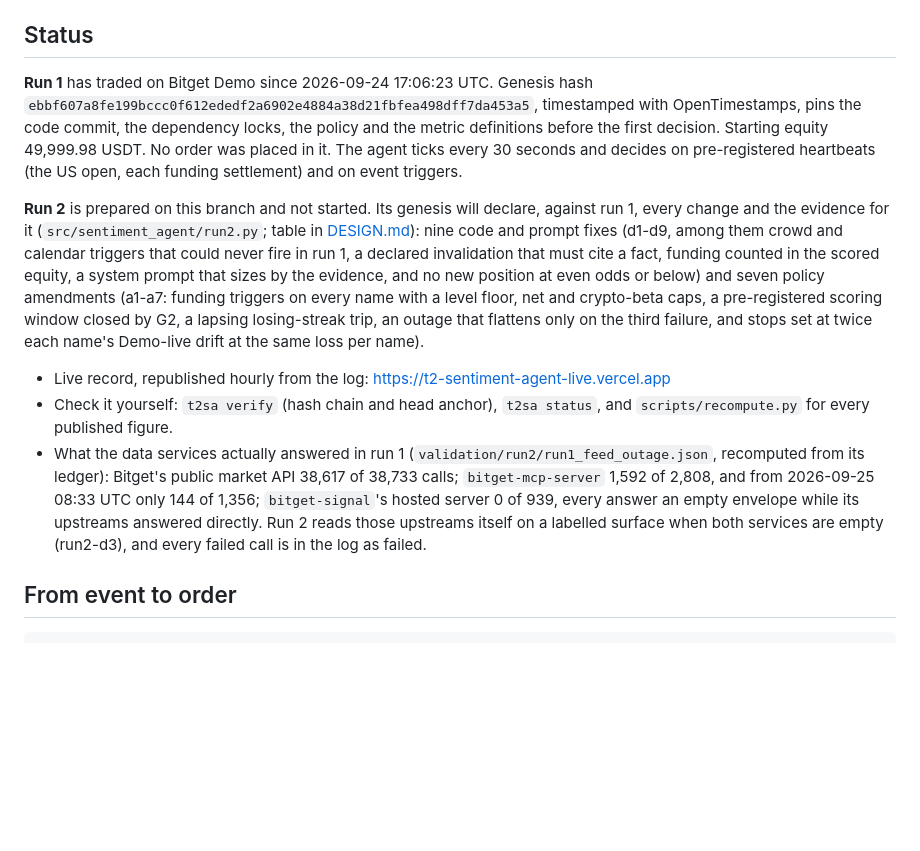
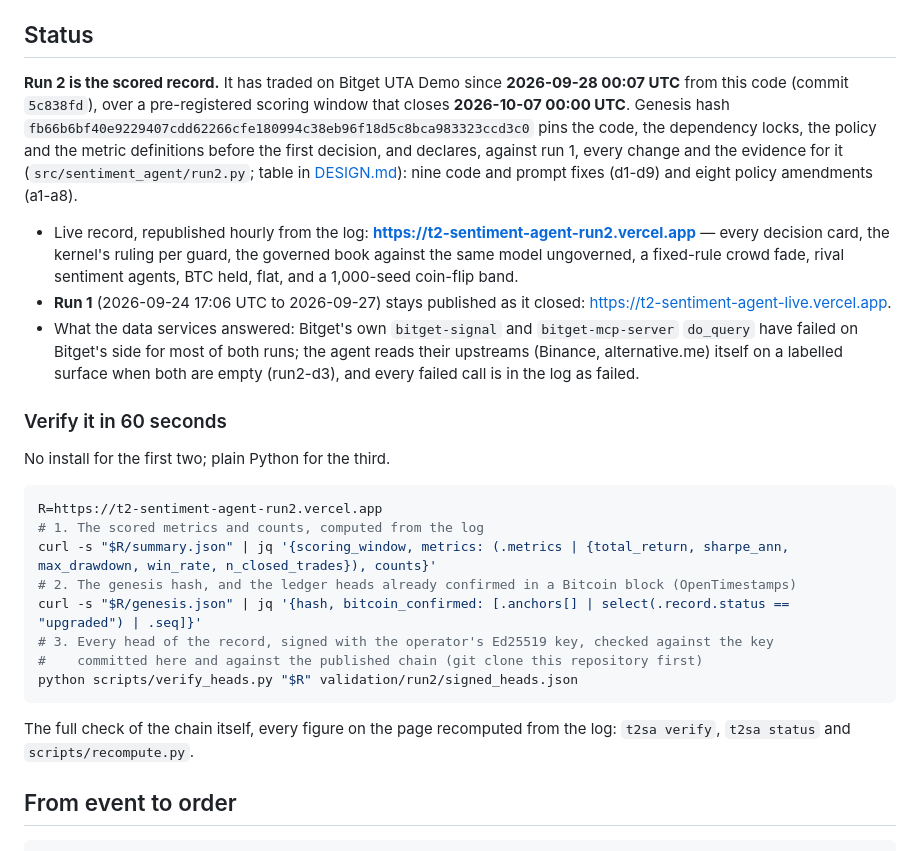
Before and after one commit to Pratiikpy/t2-sentiment-agent, a Markdown page: README.md, the part around the change. Drawn GitHub-style; blank space fills up the shorter version.

Commit message:
Say run 2 is the scored record, link its live page, and give three checks a judge can run in a minute

````diff
--- a/README.md
+++ b/README.md
@@ -16,31 +16,42 @@ Market Sentiment Agent.
 
 ## Status
 
-**Run 1** has traded on Bitget Demo since 2026-09-24 17:06:23 UTC. Genesis hash
-`ebbf607a8fe199bccc0f612ededf2a6902e4884a38d21fbfea498dff7da453a5`, timestamped with
-OpenTimestamps, pins the code commit, the dependency locks, the policy and the metric definitions
-before the first decision. Starting equity 49,999.98 USDT. No order was placed in it. The agent ticks every 30 seconds and decides on pre-registered heartbeats (the
-US open, each funding settlement) and on event triggers.
+**Run 2 is the scored record.** It has traded on Bitget UTA Demo since **2026-09-28 00:07 UTC**
+from this code (commit `5c838fd`), over a pre-registered scoring window that closes
+**2026-10-07 00:00 UTC**. Genesis hash
+`fb66b6bf40e9229407cdd62266cfe180994c38eb96f18d5c8bca983323ccd3c0` pins the code, the dependency
+locks, the policy and the metric definitions before the first decision, and declares, against run
+1, every change and the evidence for it (`src/sentiment_agent/run2.py`; table in
+[DESIGN.md](DESIGN.md)): nine code and prompt fixes (d1-d9) and eight policy amendments (a1-a8).
 
-**Run 2** is prepared on this branch and not started. Its genesis will declare, against run 1,
-every change and the evidence for it (`src/sentiment_agent/run2.py`; table in
-[DESIGN.md](DESIGN.md)): nine code and prompt fixes (d1-d9, among them crowd and calendar triggers
-that could never fire in run 1, a declared invalidation that must cite a fact, funding counted in
-the scored equity, a system prompt that sizes by the evidence, and no new position at even odds or
-below) and seven policy amendments (a1-a7: funding triggers on every name with a
-level floor, net and crypto-beta caps, a pre-registered scoring window closed by G2, a lapsing
-losing-streak trip, an outage that flattens only on the third failure, and stops set at twice each
-name's Demo-live drift at the same loss per name).
+- Live record, republished hourly from the log: **https://t2-sentiment-agent-run2.vercel.app** —
+  every decision card, the kernel's ruling per guard, the governed book against the same model
+  ungoverned, a fixed-rule crowd fade, rival sentiment agents, BTC held, flat, and a 1,000-seed
+  coin-flip band.
+- **Run 1** (2026-09-24 17:06 UTC to 2026-09-27) stays published as it closed:
+  https://t2-sentiment-agent-live.vercel.app.
+- What the data services answered: Bitget's own `bitget-signal` and `bitget-mcp-server`
+  `do_query` have failed on Bitget's side for most of both runs; the agent reads their upstreams
+  (Binance, alternative.me) itself on a labelled surface when both are empty (run2-d3), and every
+  failed call is in the log as failed.
 
-- Live record, republished hourly from the log: https://t2-sentiment-agent-live.vercel.app
-- Check it yourself: `t2sa verify` (hash chain and head anchor), `t2sa status`, and
-  `scripts/recompute.py` for every published figure.
-- What the data services actually answered in run 1 (`validation/run2/run1_feed_outage.json`,
-  recomputed from its ledger): Bitget's public market API 38,617 of 38,733 calls;
-  `bitget-mcp-server` 1,592 of 2,808, and from 2026-09-25 08:33 UTC only 144 of 1,356;
-  `bitget-signal`'s hosted server 0 of 939, every answer an empty envelope while its upstreams
-  answered directly. Run 2 reads those upstreams itself on a labelled surface when both services
-  are empty (run2-d3), and every failed call is in the log as failed.
+### Verify it in 60 seconds
+
+No install for the first two; plain Python for the third.
+
+```bash
+R=https://t2-sentiment-agent-run2.vercel.app
+# 1. The scored metrics and counts, computed from the log
+curl -s "$R/summary.json" | jq '{scoring_window, metrics: (.metrics | {total_return, sharpe_ann, max_drawdown, win_rate, n_closed_trades}), counts}'
+# 2. The genesis hash, and the ledger heads already confirmed in a Bitcoin block (OpenTimestamps)
+curl -s "$R/genesis.json" | jq '{hash, bitcoin_confirmed: [.anchors[] | select(.record.status == "upgraded") | .seq]}'
+# 3. Every head of the record, signed with the operator's Ed25519 key, checked against the key
+#    committed here and against the published chain (git clone this repository first)
+python scripts/verify_heads.py "$R" validation/run2/signed_heads.json
+```
+
+The full check of the chain itself, every figure on the page recomputed from the log:
+`t2sa verify`, `t2sa status` and `scripts/recompute.py`.
 
 ## From event to order
 
````
